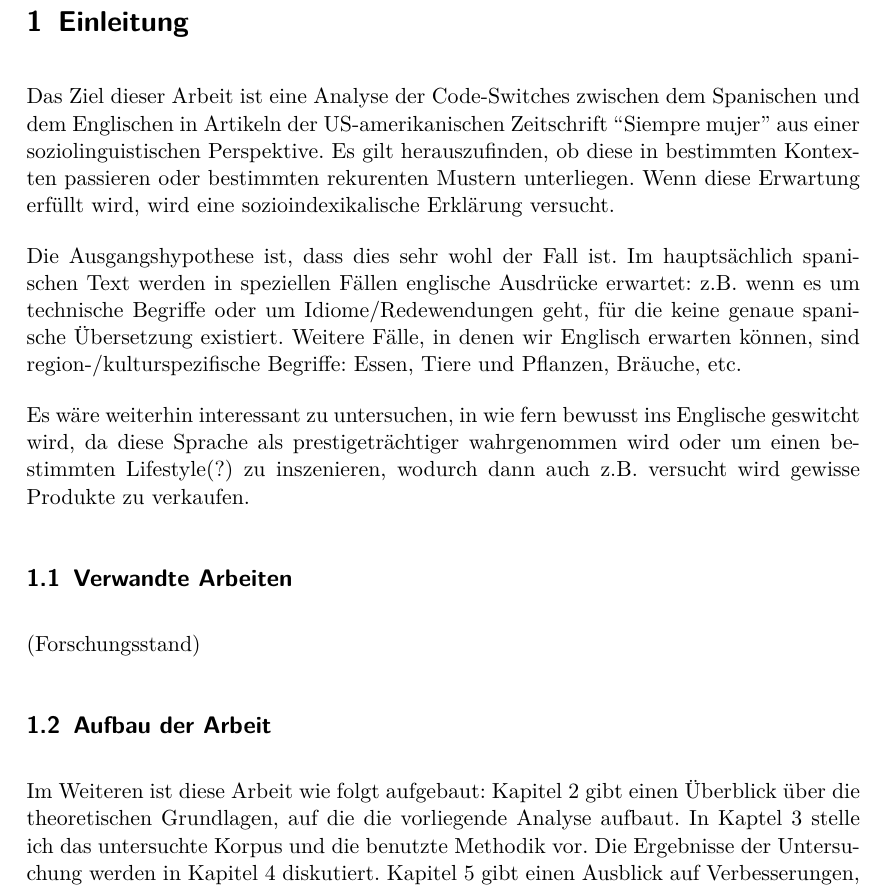
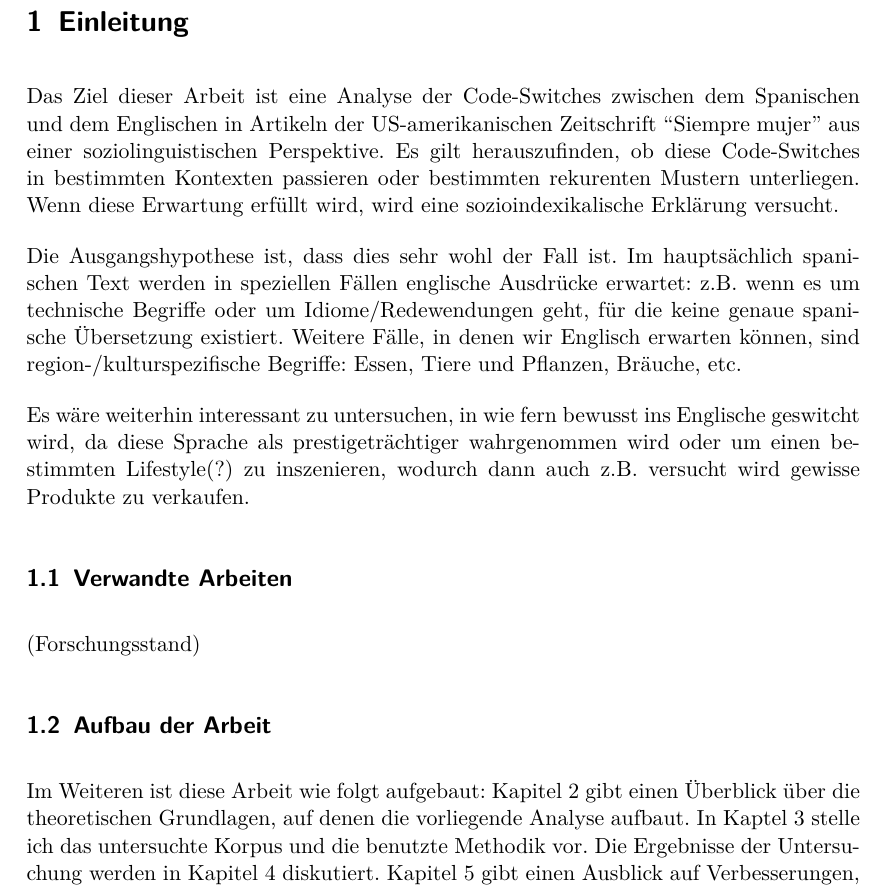
Before and after one commit to lusy/hausarbeiten, a LaTeX document (spanishNYC/hausarbeit/main.tex, which reads spanishNYC/hausarbeit/1-Intro.tex): part of page 3 of 9, cut so that both start at the same text. Compiled offline with pdfLaTeX.

Commit message:
spanishNYC: correct grammar in intro

```diff
--- a/spanishNYC/hausarbeit/1-Intro.tex
+++ b/spanishNYC/hausarbeit/1-Intro.tex
@@ -15,7 +15,7 @@
 
 
 Das Ziel dieser Arbeit ist eine Analyse der Code-Switches zwischen dem Spanischen und dem Englischen in Artikeln der US-amerikanischen Zeitschrift ``Siempre mujer'' aus einer soziolinguistischen Perspektive.
-Es gilt herauszufinden, ob diese in bestimmten Kontexten passieren oder bestimmten rekurenten Mustern unterliegen.
+Es gilt herauszufinden, ob diese Code-Switches in bestimmten Kontexten passieren oder bestimmten rekurenten Mustern unterliegen.
 Wenn diese Erwartung erfüllt wird, wird eine sozioindexikalische Erklärung versucht.
 
 Die Ausgangshypothese ist, dass dies sehr wohl der Fall ist.
@@ -66,7 +66,7 @@ Ich glaub, ich machs in die Intro:
 \subsection{Aufbau der Arbeit}
 
 Im Weiteren ist diese Arbeit wie folgt aufgebaut:
-Kapitel 2 gibt einen Überblick über die theoretischen Grundlagen, auf die die vorliegende Analyse aufbaut.
+Kapitel 2 gibt einen Überblick über die theoretischen Grundlagen, auf denen die vorliegende Analyse aufbaut.
 In Kaptel 3 stelle ich das untersuchte Korpus und die benutzte Methodik vor.
 Die Ergebnisse der Untersuchung werden in Kapitel 4 diskutiert.
 Kapitel 5 gibt einen Ausblick auf Verbesserungen, Anregungen und Fragen für zukünftige Untersuchungen und fasst nochmal abschließend die Arbeit zusammen.
```
